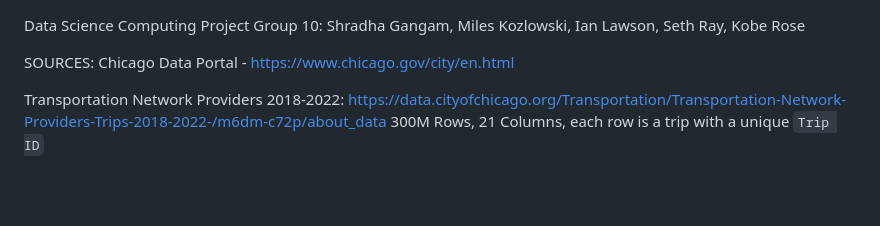
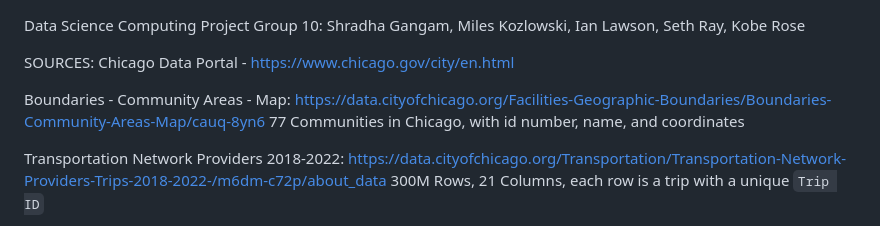
Before and after one commit to mjkozlow/DSCP_Group10, a Markdown page: README.md, the part around the change. GitHub-like rendering; blank space fills up the shorter version.

```diff
--- a/README.md
+++ b/README.md
@@ -1,6 +1,9 @@
 Data Science Computing Project Group 10: Shradha Gangam, Miles Kozlowski, Ian Lawson, Seth Ray, Kobe Rose
 
 SOURCES: Chicago Data Portal - https://www.chicago.gov/city/en.html
+
+Boundaries - Community Areas - Map: https://data.cityofchicago.org/Facilities-Geographic-Boundaries/Boundaries-Community-Areas-Map/cauq-8yn6
+77 Communities in Chicago, with id number, name, and coordinates
 
 Transportation Network Providers 2018-2022: https://data.cityofchicago.org/Transportation/Transportation-Network-Providers-Trips-2018-2022-/m6dm-c72p/about_data
 300M Rows, 21 Columns, each row is a trip with a unique `Trip ID`
```
